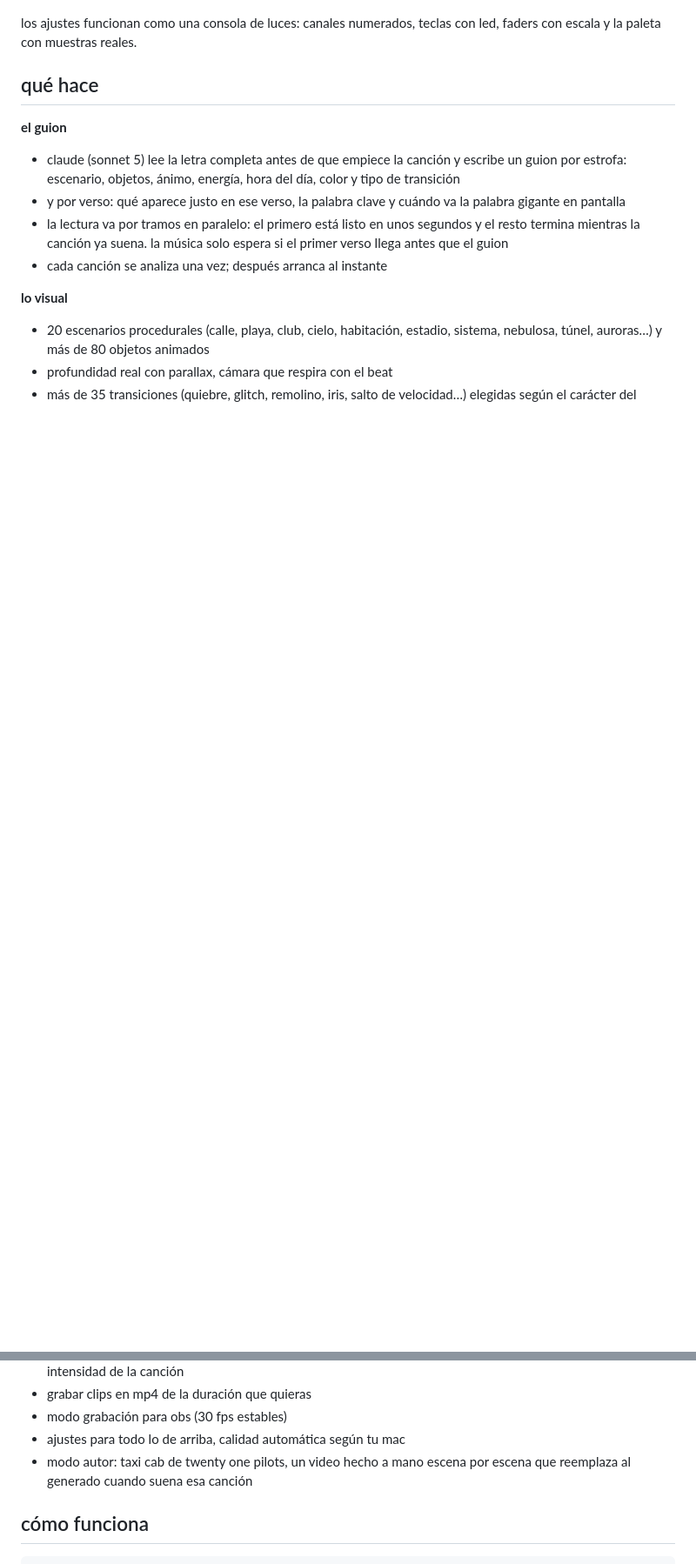
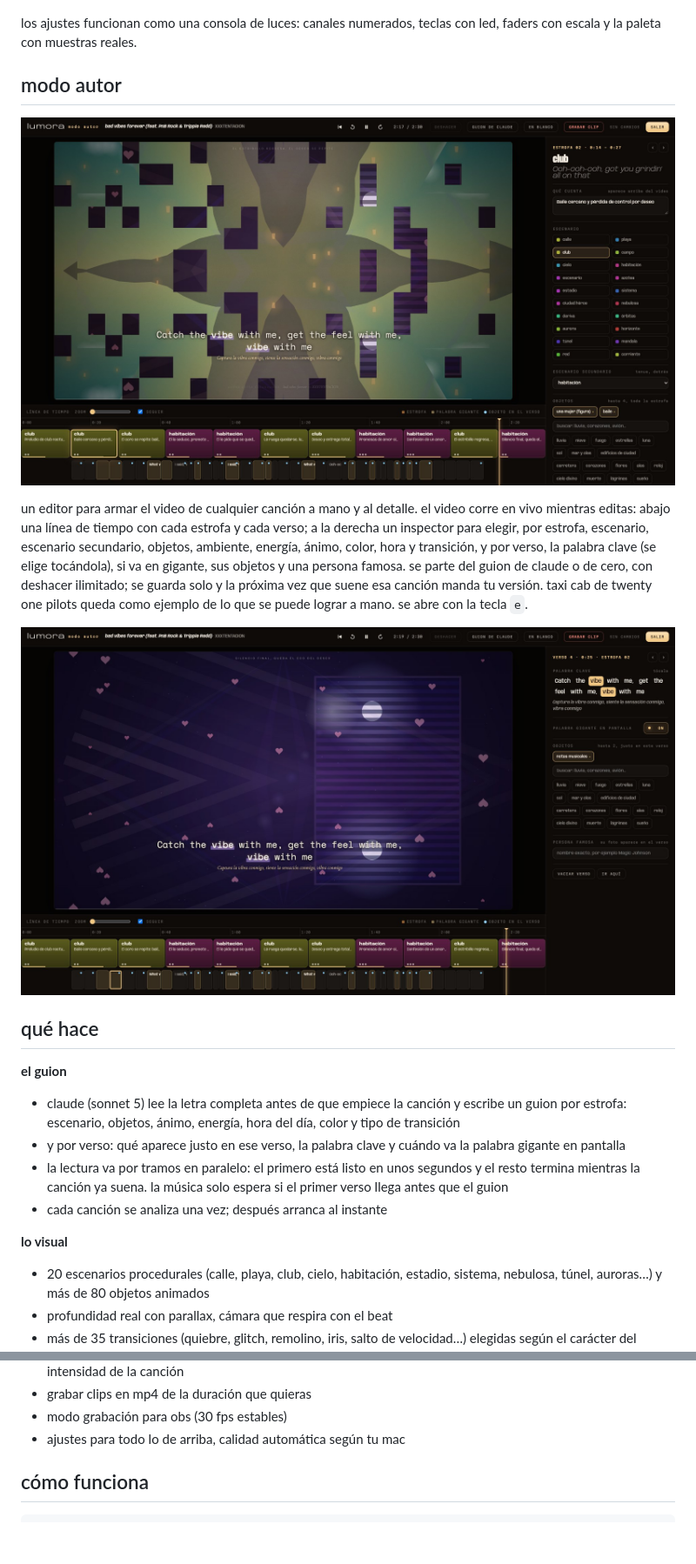
Before and after one commit to kisnner26/lumora, a Markdown page: README.md, 2 parts joined by grey strips. Shown at 87% size. Rendered like a GitHub page; pictures changed too: docs/img/modo-autor-verso.jpg (added), docs/img/modo-autor.jpg (added); blank space fills up the shorter version.

Commit message:
modo autor: editor de video con línea de tiempo, inspector por estrofa y verso, deshacer y guardado por canción

```diff
--- a/README.md
+++ b/README.md
@@ -31,6 +31,14 @@ la bienvenida se escribe con luz: mientras espera muestra frases que se enciende
 
 los ajustes funcionan como una consola de luces: canales numerados, teclas con led, faders con escala y la paleta con muestras reales.
 
+## modo autor
+
+![modo autor: vista previa en vivo, línea de tiempo con estrofas y versos, e inspector](docs/img/modo-autor.jpg)
+
+un editor para armar el video de cualquier canción a mano y al detalle. el video corre en vivo mientras editas: abajo una línea de tiempo con cada estrofa y cada verso; a la derecha un inspector para elegir, por estrofa, escenario, escenario secundario, objetos, ambiente, energía, ánimo, color, hora y transición, y por verso, la palabra clave (se elige tocándola), si va en gigante, sus objetos y una persona famosa. se parte del guion de claude o de cero, con deshacer ilimitado; se guarda solo y la próxima vez que suene esa canción manda tu versión. taxi cab de twenty one pilots queda como ejemplo de lo que se puede lograr a mano. se abre con la tecla `e`.
+
+![modo autor: inspector del verso con la palabra clave elegida](docs/img/modo-autor-verso.jpg)
+
 ## qué hace
 
 **el guion**
@@ -55,7 +63,6 @@ los ajustes funcionan como una consola de luces: canales numerados, teclas con l
 - grabar clips en mp4 de la duración que quieras
 - modo grabación para obs (30 fps estables)
 - ajustes para todo lo de arriba, calidad automática según tu mac
-- modo autor: taxi cab de twenty one pilots, un video hecho a mano escena por escena que reemplaza al generado cuando suena esa canción
 
 
 ## cómo funciona
```
Also changed, not shown: 6 other files.
